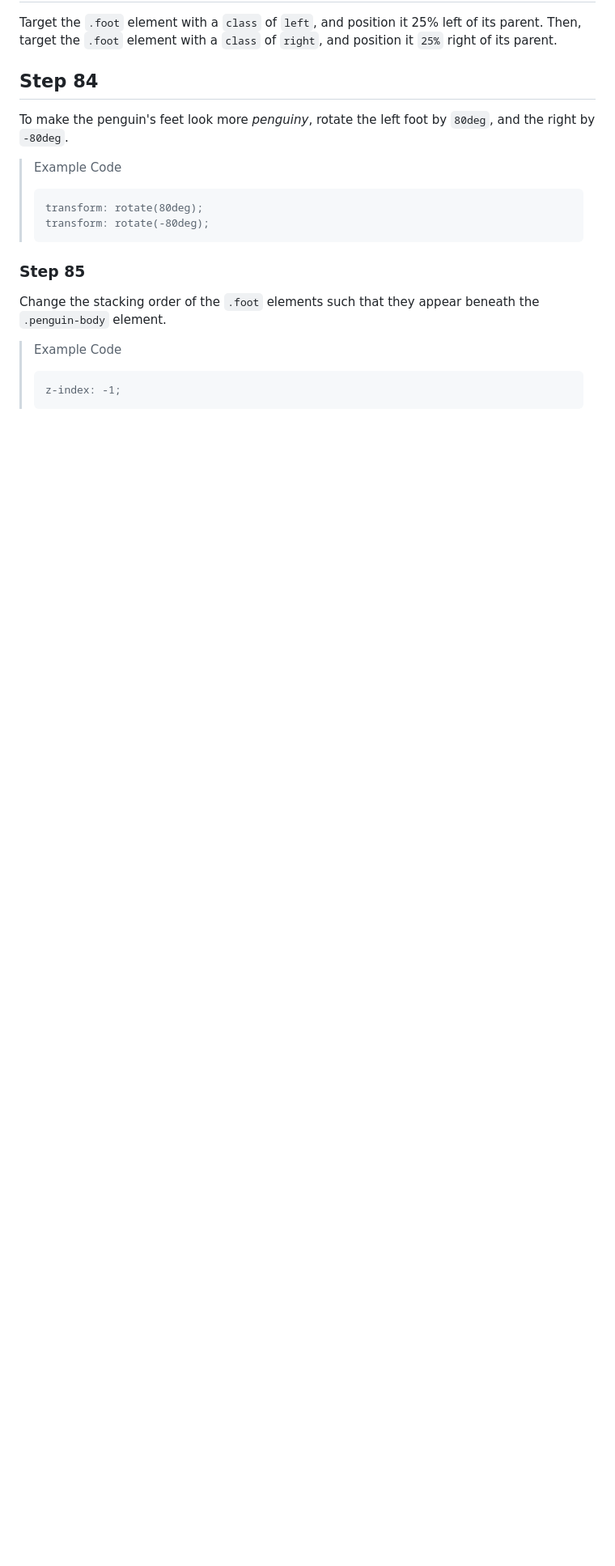
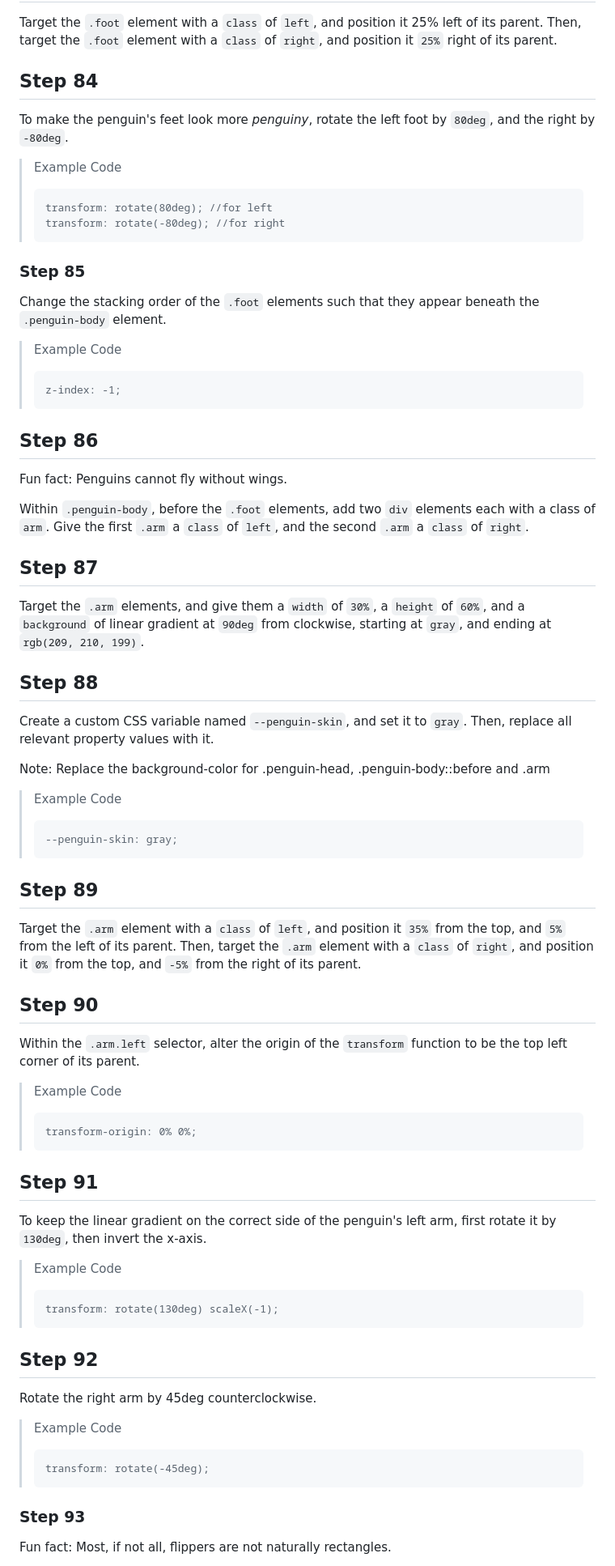
Before and after one commit to GitFocusOfficial/fcc-penguin, a Markdown page: README.md, the part around the change printed below. Shown: that part at 81% size. Drawn GitHub-style; blank space fills up the shorter version.

Commit message:
Added Step 86-100 in README.md

````diff
--- a/README.md
+++ b/README.md
@@ -575,8 +575,8 @@ To make the penguin's feet look more *penguiny*, rotate the left foot by `80deg`
 >Example Code
 >
 >```transform
->transform: rotate(80deg);
->transform: rotate(-80deg);
+>transform: rotate(80deg); //for left
+>transform: rotate(-80deg); //for right
 >```
 
 ### Step 85
@@ -588,3 +588,64 @@ Change the stacking order of the `.foot` elements such that they appear beneath
 >```z-index
 >z-index: -1;
 >```
+
+## Step 86
+
+Fun fact: Penguins cannot fly without wings.
+
+Within `.penguin-body`, before the `.foot` elements, add two `div` elements each with a class of `arm`. Give the first `.arm` a `class` of `left`, and the second `.arm` a `class` of `right`.
+
+## Step 87
+
+Target the `.arm` elements, and give them a `width` of `30%`, a `height` of `60%`, and a `background` of linear gradient at `90deg` from clockwise, starting at `gray`, and ending at `rgb(209, 210, 199)`.
+
+## Step 88
+
+Create a custom CSS variable named `--penguin-skin`, and set it to `gray`. Then, replace all relevant property values with it.
+
+Note: Replace the background-color for .penguin-head, .penguin-body::before and .arm
+
+>Example Code
+>
+>```var
+>--penguin-skin: gray;
+>```
+
+## Step 89
+
+Target the `.arm` element with a `class` of `left`, and position it `35%` from the top, and `5%` from the left of its parent. Then, target the `.arm` element with a `class` of `right`, and position it `0%` from the top, and `-5%` from the right of its parent.
+
+## Step 90
+
+Within the `.arm.left` selector, alter the origin of the `transform` function to be the top left corner of its parent.
+
+>Example Code
+>
+>```transform-origin
+>transform-origin: 0% 0%;
+>```
+
+## Step 91
+
+To keep the linear gradient on the correct side of the penguin's left arm, first rotate it by `130deg`, then invert the x-axis.
+
+>Example Code
+>
+>```transform
+>transform: rotate(130deg) scaleX(-1);
+>```
+
+## Step 92
+
+Rotate the right arm by 45deg counterclockwise.
+
+>Example Code
+>
+>```transform
+>transform: rotate(-45deg);
+>```
+
+### Step 93
+
+Fun fact: Most, if not all, flippers are not naturally rectangles.
+
````
Also changed, not shown: other parts of README.md (+83 -1 lines).
